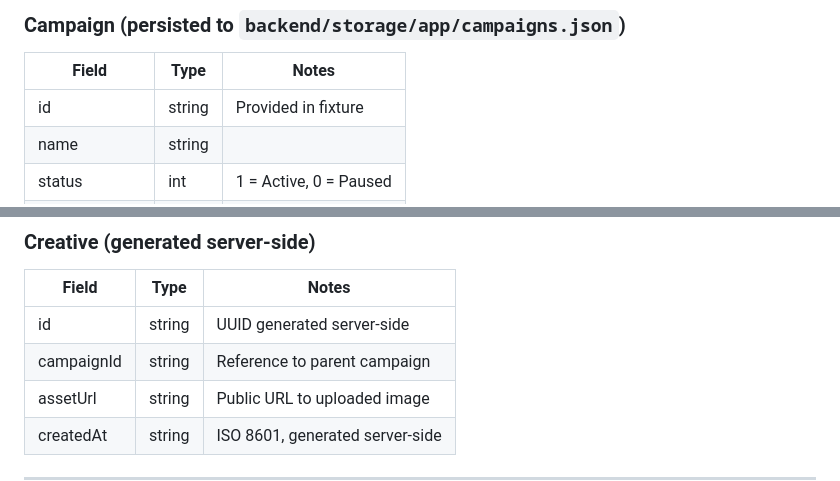
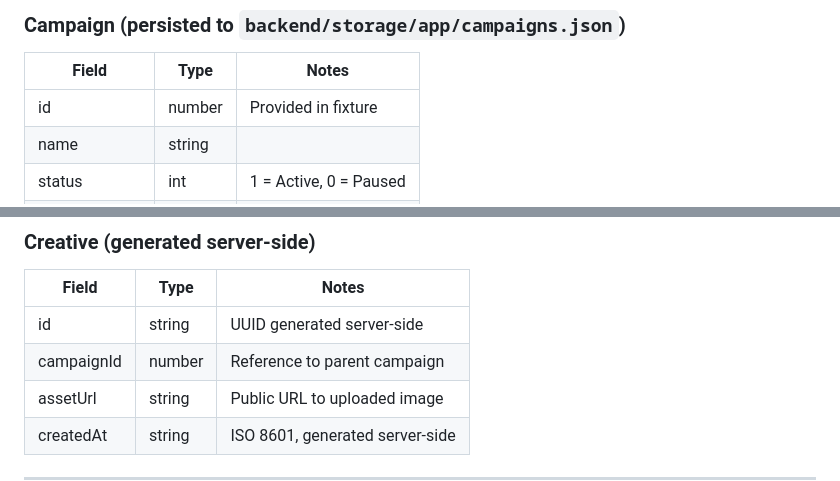
Before and after one commit to falconandrea/test-shopfully, a Markdown page: .ai/context/requirements.md, 2 parts joined by grey strips. GitHub-like rendering.

Commit message:
docs: update requirements.md to use number type for campaign id

```diff
--- a/.ai/context/requirements.md
+++ b/.ai/context/requirements.md
@@ -30,7 +30,7 @@ Full-stack application to manage advertising campaigns and their associated crea
 
 | Field         | Type   | Notes                  |
 |---------------|--------|------------------------|
-| id            | string | Provided in fixture    |
+| id            | number | Provided in fixture    |
 | name          | string |                        |
 | status        | int    | 1 = Active, 0 = Paused |
 | landingUrl    | string | Valid URL              |
@@ -42,7 +42,7 @@ Full-stack application to manage advertising campaigns and their associated crea
 | Field      | Type   | Notes                           |
 |------------|--------|---------------------------------|
 | id         | string | UUID generated server-side      |
-| campaignId | string | Reference to parent campaign    |
+| campaignId | number | Reference to parent campaign    |
 | assetUrl   | string | Public URL to uploaded image    |
 | createdAt  | string | ISO 8601, generated server-side |
 
```
